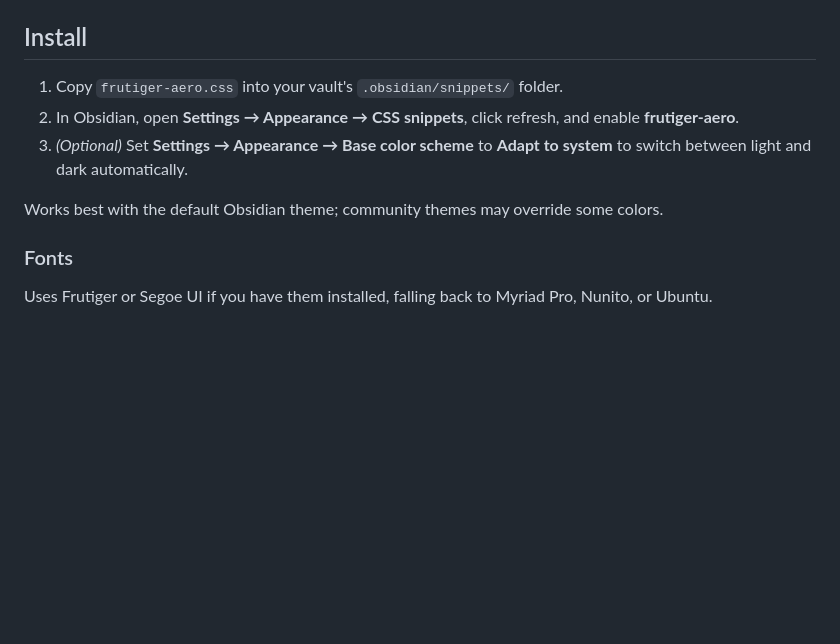
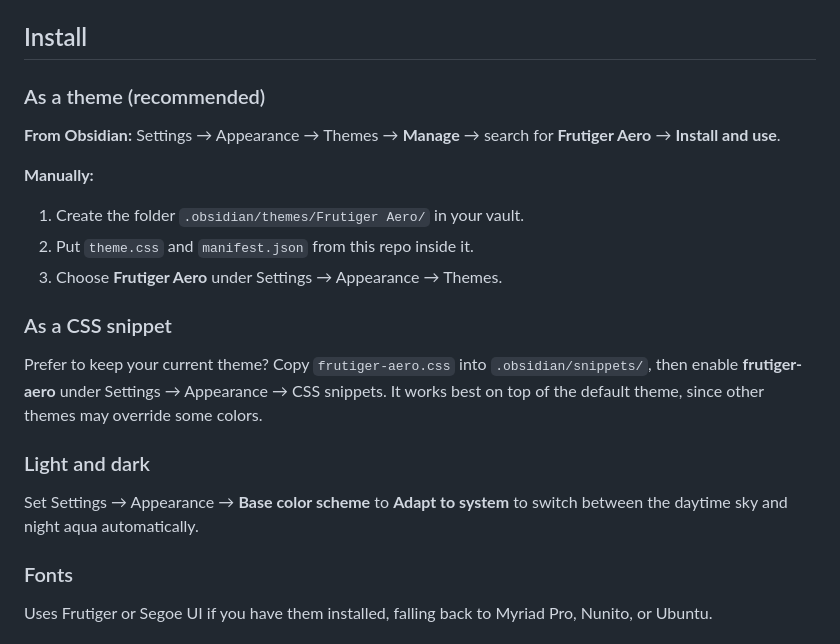
Before and after one commit to JohnnyCasares/obsidian-frutiger-aero, a Markdown page: README.md, the part around the change. Rendered like a GitHub page; blank space fills up the shorter version.

Commit message:
Package as an Obsidian community theme
Add theme.css, manifest.json and cover.png, and document theme install.

Co-Authored-By: Claude Opus 5.5 <noreply@anthropic.com>

```diff
--- a/README.md
+++ b/README.md
@@ -25,11 +25,22 @@ A CSS snippet that turns Obsidian into a glossy, bubbly **Frutiger Aero** world,
 
 ## Install
 
-1. Copy `frutiger-aero.css` into your vault's `.obsidian/snippets/` folder.
-2. In Obsidian, open **Settings → Appearance → CSS snippets**, click refresh, and enable **frutiger-aero**.
-3. *(Optional)* Set **Settings → Appearance → Base color scheme** to **Adapt to system** to switch between light and dark automatically.
+### As a theme (recommended)
 
-Works best with the default Obsidian theme; community themes may override some colors.
+**From Obsidian:** Settings → Appearance → Themes → **Manage** → search for **Frutiger Aero** → **Install and use**.
+
+**Manually:**
+1. Create the folder `.obsidian/themes/Frutiger Aero/` in your vault.
+2. Put `theme.css` and `manifest.json` from this repo inside it.
+3. Choose **Frutiger Aero** under Settings → Appearance → Themes.
+
+### As a CSS snippet
+
+Prefer to keep your current theme? Copy `frutiger-aero.css` into `.obsidian/snippets/`, then enable **frutiger-aero** under Settings → Appearance → CSS snippets. It works best on top of the default theme, since other themes may override some colors.
+
+### Light and dark
+
+Set Settings → Appearance → **Base color scheme** to **Adapt to system** to switch between the daytime sky and night aqua automatically.
 
 ### Fonts
 
```
Also changed, not shown: cover.png (added), 2 other files.
